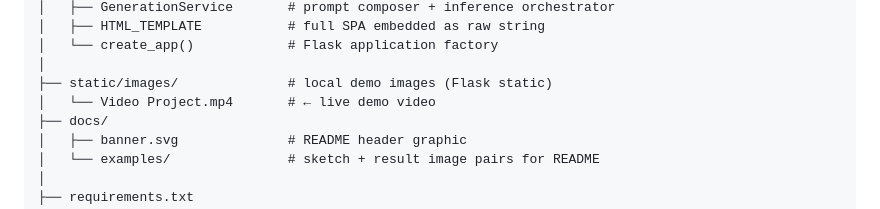
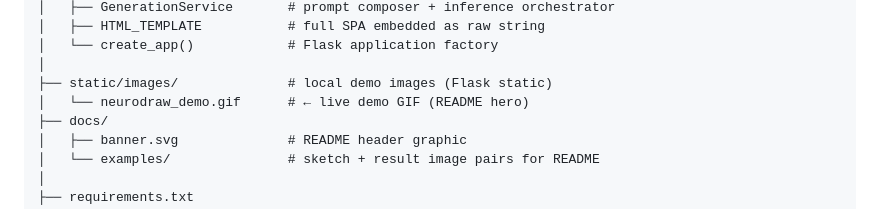
Before and after one commit to sridhar242004/AIdrawtoimage.AI, a Markdown page: README.md, the part around one of its changes. Drawn GitHub-style.

```diff
--- a/README.md
+++ b/README.md
@@ -936,7 +936,7 @@ neurodraw/
 │   └── create_app()            # Flask application factory
 │
 ├── static/images/              # local demo images (Flask static)
-│   └── Video Project.mp4       # ← live demo video
+│   └── neurodraw_demo.gif      # ← live demo GIF (README hero)
 ├── docs/
 │   ├── banner.svg              # README header graphic
 │   └── examples/               # sketch + result image pairs for README
```
Also changed, not shown: other parts of README.md (+1 -1 lines).
